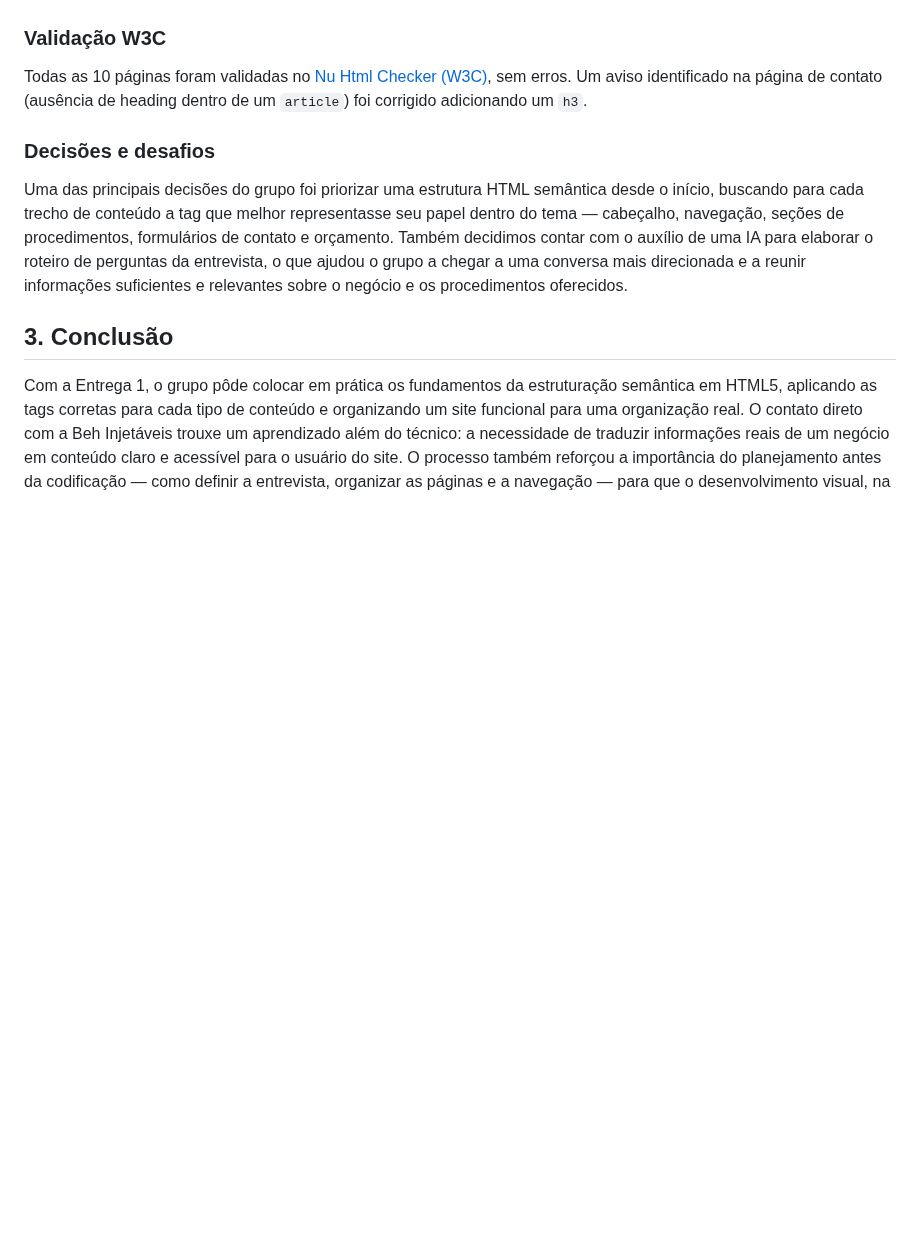
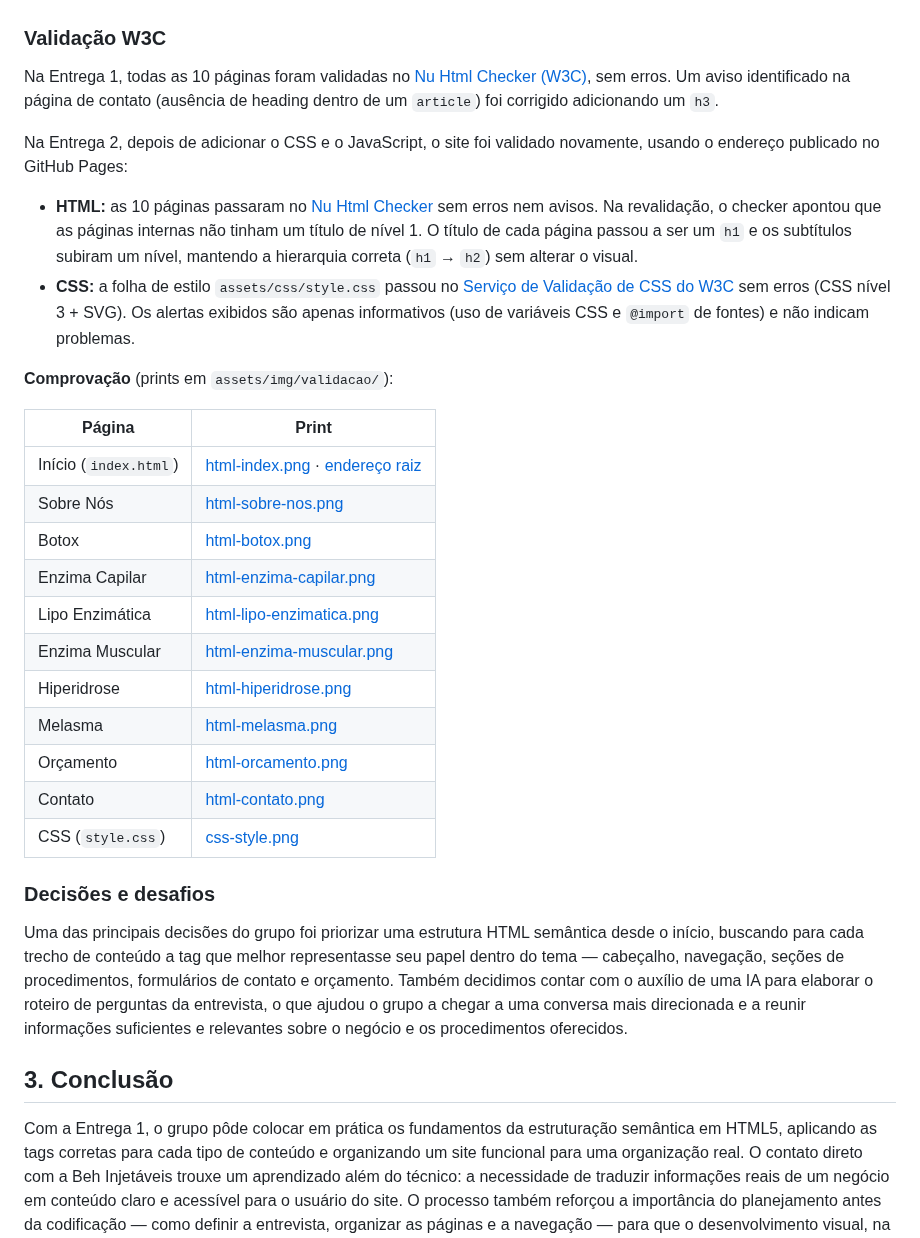
Before and after one commit to Colombogaby/beh-injetaveis, a Markdown page: README.md, the part around one of its changes. Rendered like a GitHub page; blank space fills up the shorter version.

```diff
--- a/README.md
+++ b/README.md
@@ -52,9 +52,37 @@ Todas as páginas usam marcação semântica (`header`, `nav`, `main`, `section`
 `footer`) e compartilham o mesmo menu de navegação.
 
 ### Validação W3C
-Todas as 10 páginas foram validadas no [Nu Html Checker (W3C)](https://validator.w3.org/),
+Na Entrega 1, todas as 10 páginas foram validadas no [Nu Html Checker (W3C)](https://validator.w3.org/),
 sem erros. Um aviso identificado na página de contato (ausência de heading dentro de um
 `article`) foi corrigido adicionando um `h3`.
+
+Na Entrega 2, depois de adicionar o CSS e o JavaScript, o site foi validado novamente,
+usando o endereço publicado no GitHub Pages:
+
+- **HTML:** as 10 páginas passaram no [Nu Html Checker](https://validator.w3.org/) sem erros
+  nem avisos. Na revalidação, o checker apontou que as páginas internas não tinham um título
+  de nível 1. O título de cada página passou a ser um `h1` e os subtítulos subiram um nível,
+  mantendo a hierarquia correta (`h1` → `h2`) sem alterar o visual.
+- **CSS:** a folha de estilo `assets/css/style.css` passou no
+  [Serviço de Validação de CSS do W3C](https://jigsaw.w3.org/css-validator/) sem erros
+  (CSS nível 3 + SVG). Os alertas exibidos são apenas informativos (uso de variáveis CSS e
+  `@import` de fontes) e não indicam problemas.
+
+**Comprovação** (prints em `assets/img/validacao/`):
+
+| Página | Print |
+|---|---|
+| Início (`index.html`) | [html-index.png](assets/img/validacao/html-index.png) · [endereço raiz](assets/img/validacao/html-site-raiz.png) |
+| Sobre Nós | [html-sobre-nos.png](assets/img/validacao/html-sobre-nos.png) |
+| Botox | [html-botox.png](assets/img/validacao/html-botox.png) |
+| Enzima Capilar | [html-enzima-capilar.png](assets/img/validacao/html-enzima-capilar.png) |
+| Lipo Enzimática | [html-lipo-enzimatica.png](assets/img/validacao/html-lipo-enzimatica.png) |
+| Enzima Muscular | [html-enzima-muscular.png](assets/img/validacao/html-enzima-muscular.png) |
+| Hiperidrose | [html-hiperidrose.png](assets/img/validacao/html-hiperidrose.png) |
+| Melasma | [html-melasma.png](assets/img/validacao/html-melasma.png) |
+| Orçamento | [html-orcamento.png](assets/img/validacao/html-orcamento.png) |
+| Contato | [html-contato.png](assets/img/validacao/html-contato.png) |
+| CSS (`style.css`) | [css-style.png](assets/img/validacao/css-style.png) |
 
 ### Decisões e desafios
 Uma das principais decisões do grupo foi priorizar uma estrutura HTML semântica desde o
```
Also changed, not shown: other parts of README.md (+26 -0 lines), assets/img/dominio/registro-br-behinjetaveis.png (added), assets/img/validacao/css-style.png (added).
